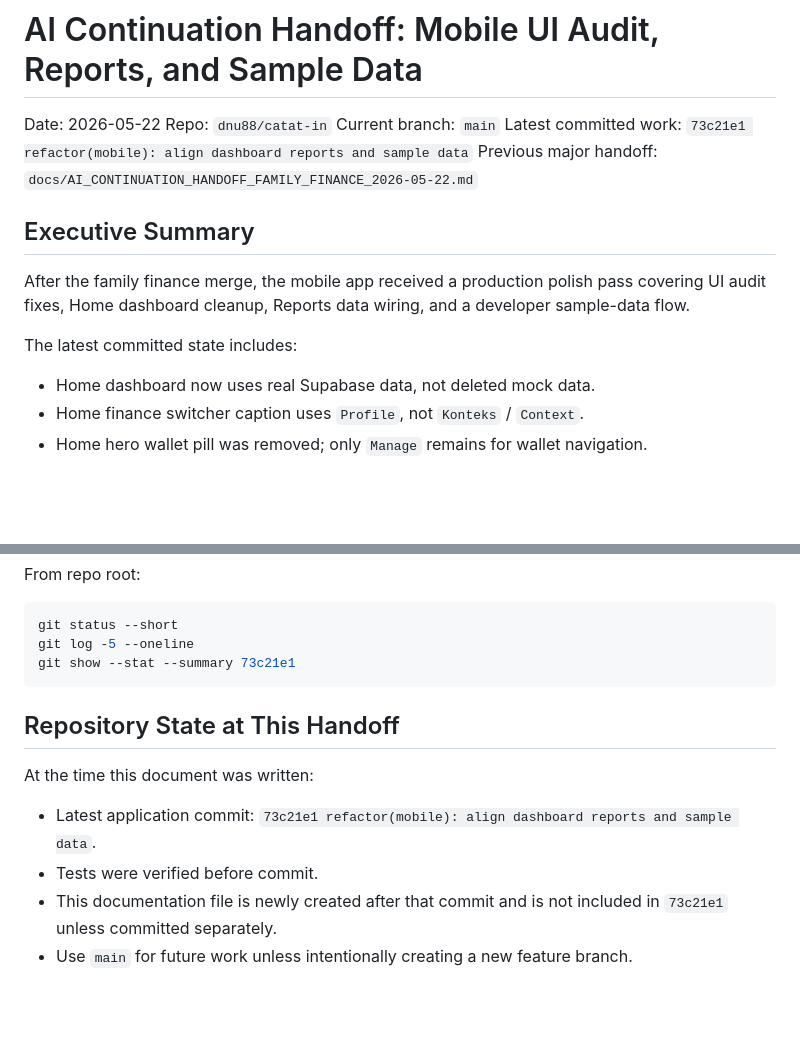
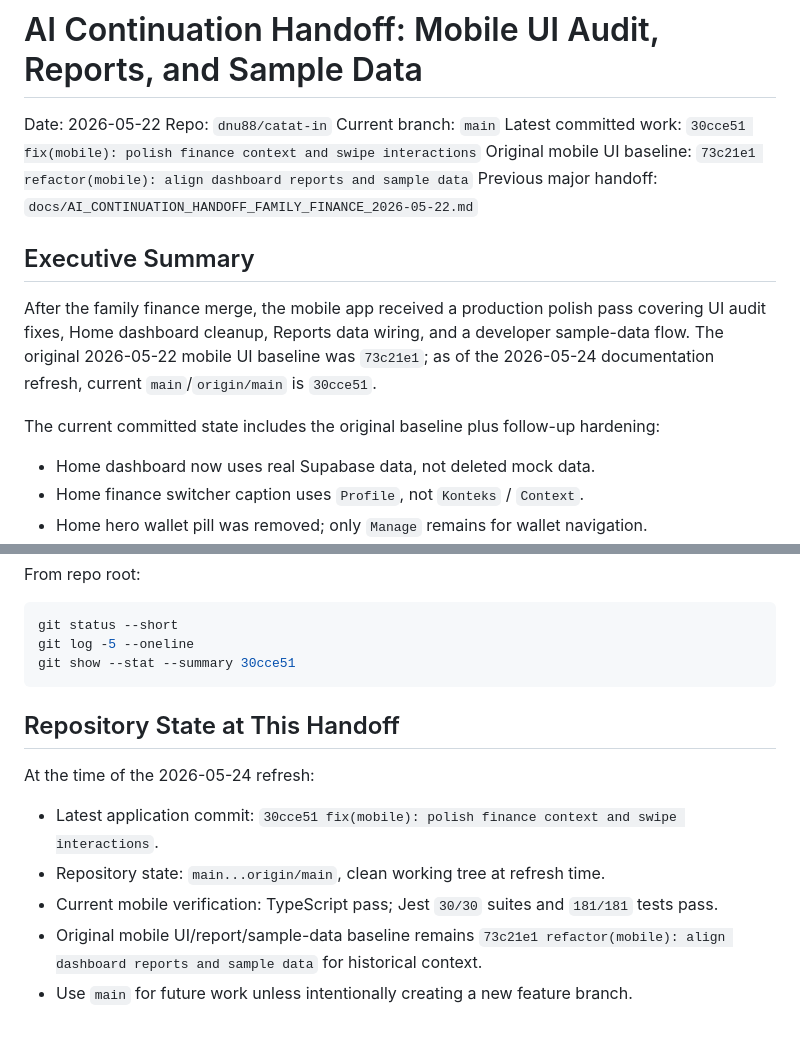
Before and after one commit to dnu88/catat-in, a Markdown page: docs/AI_CONTINUATION_HANDOFF_MOBILE_UI_REPORTS_SAMPLE_DATA_2026-05-22.md, 2 parts joined by grey strips. Rendered like a GitHub page; blank space fills up the shorter version.

````diff
--- a/docs/AI_CONTINUATION_HANDOFF_MOBILE_UI_REPORTS_SAMPLE_DATA_2026-05-22.md
+++ b/docs/AI_CONTINUATION_HANDOFF_MOBILE_UI_REPORTS_SAMPLE_DATA_2026-05-22.md
@@ -3,14 +3,15 @@
 Date: 2026-05-22
 Repo: `dnu88/catat-in`
 Current branch: `main`
-Latest committed work: `73c21e1 refactor(mobile): align dashboard reports and sample data`
+Latest committed work: `30cce51 fix(mobile): polish finance context and swipe interactions`
+Original mobile UI baseline: `73c21e1 refactor(mobile): align dashboard reports and sample data`
 Previous major handoff: `docs/AI_CONTINUATION_HANDOFF_FAMILY_FINANCE_2026-05-22.md`
 
 ## Executive Summary
 
-After the family finance merge, the mobile app received a production polish pass covering UI audit fixes, Home dashboard cleanup, Reports data wiring, and a developer sample-data flow.
+After the family finance merge, the mobile app received a production polish pass covering UI audit fixes, Home dashboard cleanup, Reports data wiring, and a developer sample-data flow. The original 2026-05-22 mobile UI baseline was `73c21e1`; as of the 2026-05-24 documentation refresh, current `main`/`origin/main` is `30cce51`.
 
-The latest committed state includes:
+The current committed state includes the original baseline plus follow-up hardening:
 
 - Home dashboard now uses real Supabase data, not deleted mock data.
 - Home finance switcher caption uses `Profile`, not `Konteks` / `Context`.
@@ -371,14 +393,15 @@ From repo root:
 ```bash
 git status --short
 git log -5 --oneline
-git show --stat --summary 73c21e1
+git show --stat --summary 30cce51
 ```
 
 ## Repository State at This Handoff
 
-At the time this document was written:
+At the time of the 2026-05-24 refresh:
 
-- Latest application commit: `73c21e1 refactor(mobile): align dashboard reports and sample data`.
-- Tests were verified before commit.
-- This documentation file is newly created after that commit and is not included in `73c21e1` unless committed separately.
+- Latest application commit: `30cce51 fix(mobile): polish finance context and swipe interactions`.
+- Repository state: `main...origin/main`, clean working tree at refresh time.
+- Current mobile verification: TypeScript pass; Jest `30/30` suites and `181/181` tests pass.
+- Original mobile UI/report/sample-data baseline remains `73c21e1 refactor(mobile): align dashboard reports and sample data` for historical context.
 - Use `main` for future work unless intentionally creating a new feature branch.
````
Also changed, not shown: other parts of docs/AI_CONTINUATION_HANDOFF_MOBILE_UI_REPORTS_SAMPLE_DATA_2026-05-22.md (+35 -14 lines), docs/AI_CONTINUATION_HANDOFF_FAMILY_FINANCE_2026-05-22.md (+1 -1 lines).
